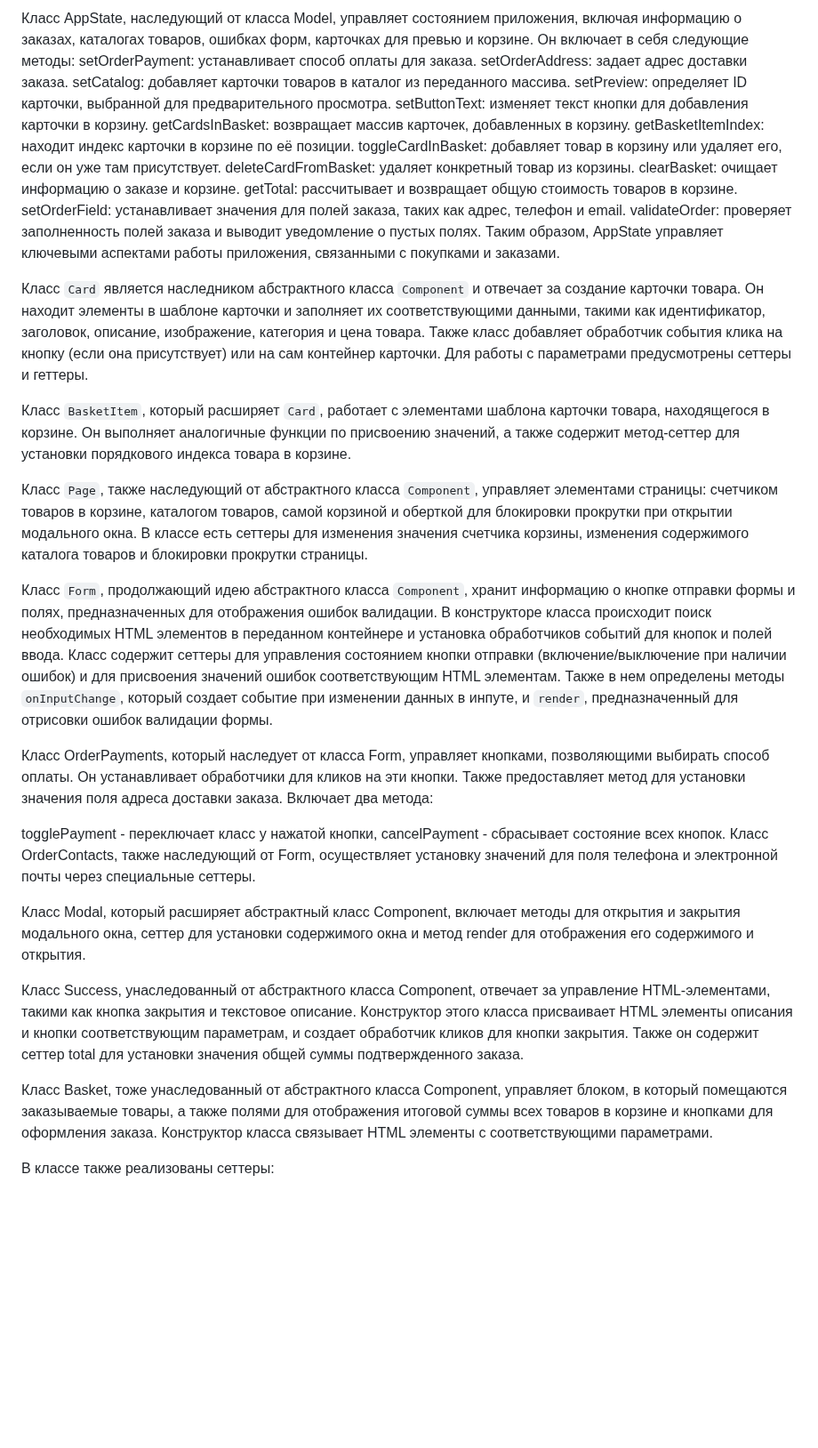
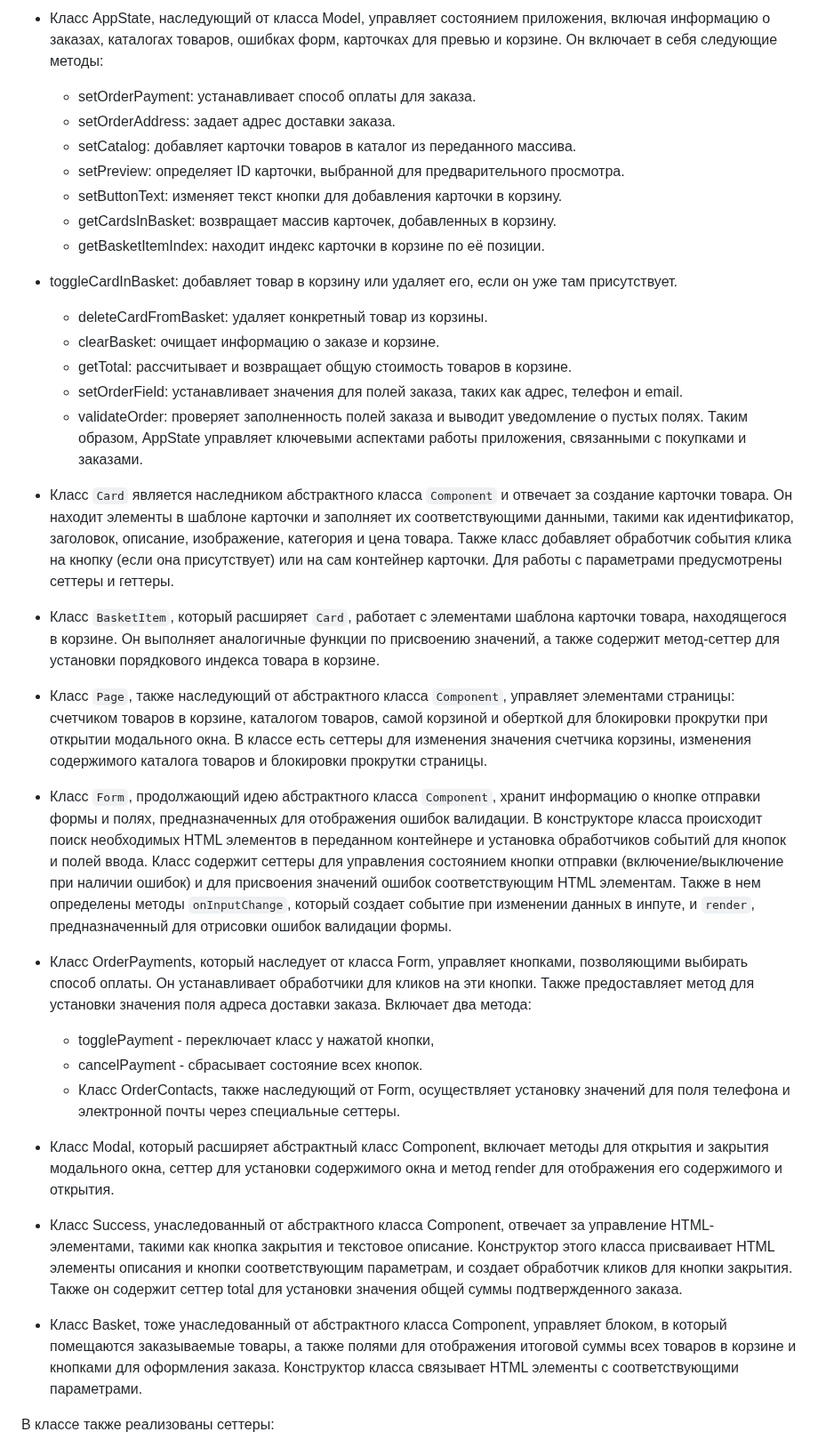
Before and after one commit to TonyGoose/web-larek-frontend, a Markdown page: README.md, the part around one of its changes. Shown at 89% size. GitHub-like rendering; blank space fills up the shorter version.

```diff
--- a/README.md
+++ b/README.md
@@ -174,40 +179,39 @@ post для отправки данных на сервер, принимающ
 
-Класс AppState, наследующий от класса Model, управляет состоянием приложения, включая информацию о заказах, каталогах товаров, ошибках форм, карточках для превью и корзине. Он включает в себя следующие методы:
-setOrderPayment: устанавливает способ оплаты для заказа.
-setOrderAddress: задает адрес доставки заказа.
-setCatalog: добавляет карточки товаров в каталог из переданного массива.
-setPreview: определяет ID карточки, выбранной для предварительного просмотра.
-setButtonText: изменяет текст кнопки для добавления карточки в корзину.
-getCardsInBasket: возвращает массив карточек, добавленных в корзину.
-getBasketItemIndex: находит индекс карточки в корзине по её позиции.
-toggleCardInBasket: добавляет товар в корзину или удаляет его, если он уже там присутствует.
-deleteCardFromBasket: удаляет конкретный товар из корзины.
-clearBasket: очищает информацию о заказе и корзине.
-getTotal: рассчитывает и возвращает общую стоимость товаров в корзине.
-setOrderField: устанавливает значения для полей заказа, таких как адрес, телефон и email.
-validateOrder: проверяет заполненность полей заказа и выводит уведомление о пустых полях.
+ - Класс AppState, наследующий от класса Model, управляет состоянием приложения, включая информацию о заказах, каталогах товаров, ошибках форм, карточках для превью и корзине. Он включает в себя следующие методы:
+   - setOrderPayment: устанавливает способ оплаты для заказа.
+   - setOrderAddress: задает адрес доставки заказа.
+   - setCatalog: добавляет карточки товаров в каталог из переданного массива.
+   - setPreview: определяет ID карточки, выбранной для предварительного просмотра.
+   - setButtonText: изменяет текст кнопки для добавления карточки в корзину.
+   - getCardsInBasket: возвращает массив карточек, добавленных в корзину.
+   - getBasketItemIndex: находит индекс карточки в корзине по её позиции.
+ - toggleCardInBasket: добавляет товар в корзину или удаляет его, если он уже там присутствует.
+   - deleteCardFromBasket: удаляет конкретный товар из корзины.
+   - clearBasket: очищает информацию о заказе и корзине.
+   - getTotal: рассчитывает и возвращает общую стоимость товаров в корзине.
+   - setOrderField: устанавливает значения для полей заказа, таких как адрес, телефон и email.
+   - validateOrder: проверяет заполненность полей заказа и выводит уведомление о пустых полях.
 Таким образом, AppState управляет ключевыми аспектами работы приложения, связанными с покупками и заказами.
 
-Класс `Card` является наследником абстрактного класса `Component` и отвечает за создание карточки товара. Он находит элементы в шаблоне карточки и заполняет их соответствующими данными, такими как идентификатор, заголовок, описание, изображение, категория и цена товара. Также класс добавляет обработчик события клика на кнопку (если она присутствует) или на сам контейнер карточки. Для работы с параметрами предусмотрены сеттеры и геттеры.
+ - Класс `Card` является наследником абстрактного класса `Component` и отвечает за создание карточки товара. Он находит элементы в шаблоне карточки и заполняет их соответствующими данными, такими как идентификатор, заголовок, описание, изображение, категория и цена товара. Также класс добавляет обработчик события клика на кнопку (если она присутствует) или на сам контейнер карточки. Для работы с параметрами предусмотрены сеттеры и геттеры.
 
-Класс `BasketItem`, который расширяет `Card`, работает с элементами шаблона карточки товара, находящегося в корзине. Он выполняет аналогичные функции по присвоению значений, а также содержит метод-сеттер для установки порядкового индекса товара в корзине.
+ - Класс `BasketItem`, который расширяет `Card`, работает с элементами шаблона карточки товара, находящегося в корзине. Он выполняет аналогичные функции по присвоению значений, а также содержит метод-сеттер для установки порядкового индекса товара в корзине.
 
-Класс `Page`, также наследующий от абстрактного класса `Component`, управляет элементами страницы: счетчиком товаров в корзине, каталогом товаров, самой корзиной и оберткой для блокировки прокрутки при открытии модального окна. В классе есть сеттеры для изменения значения счетчика корзины, изменения содержимого каталога товаров и блокировки прокрутки страницы.
+ - Класс `Page`, также наследующий от абстрактного класса `Component`, управляет элементами страницы: счетчиком товаров в корзине, каталогом товаров, самой корзиной и оберткой для блокировки прокрутки при открытии модального окна. В классе есть сеттеры для изменения значения счетчика корзины, изменения содержимого каталога товаров и блокировки прокрутки страницы.
 
-Класс `Form`, продолжающий идею абстрактного класса `Component`, хранит информацию о кнопке отправки формы и полях, предназначенных для отображения ошибок валидации. В конструкторе класса происходит поиск необходимых HTML элементов в переданном контейнере и установка обработчиков событий для кнопок и полей ввода. Класс содержит сеттеры для управления состоянием кнопки отправки (включение/выключение при наличии ошибок) и для присвоения значений ошибок соответствующим HTML элементам. Также в нем определены методы `onInputChange`, который создает событие при изменении данных в инпуте, и `render`, предназначенный для отрисовки ошибок валидации формы.
+ - Класс `Form`, продолжающий идею абстрактного класса `Component`, хранит информацию о кнопке отправки формы и полях, предназначенных для отображения ошибок валидации. В конструкторе класса происходит поиск необходимых HTML элементов в переданном контейнере и установка обработчиков событий для кнопок и полей ввода. Класс содержит сеттеры для управления состоянием кнопки отправки (включение/выключение при наличии ошибок) и для присвоения значений ошибок соответствующим HTML элементам. Также в нем определены методы `onInputChange`, который создает событие при изменении данных в инпуте, и `render`, предназначенный для отрисовки ошибок валидации формы.
 
 
-Класс OrderPayments, который наследует от класса Form, управляет кнопками, позволяющими выбирать способ оплаты. Он устанавливает обработчики для кликов на эти кнопки. Также предоставляет метод для установки значения поля адреса доставки заказа. Включает два метода:
+ - Класс OrderPayments, который наследует от класса Form, управляет кнопками, позволяющими выбирать способ оплаты. Он устанавливает обработчики для кликов на эти кнопки. Также предоставляет метод для установки значения поля адреса доставки заказа. Включает два метода:
+   - togglePayment - переключает класс у нажатой кнопки,
+   - cancelPayment - сбрасывает состояние всех кнопок.
+   - Класс OrderContacts, также наследующий от Form, осуществляет установку значений для поля телефона и электронной почты через специальные сеттеры.
 
-togglePayment - переключает класс у нажатой кнопки,
-cancelPayment - сбрасывает состояние всех кнопок.
-Класс OrderContacts, также наследующий от Form, осуществляет установку значений для поля телефона и электронной почты через специальные сеттеры.
+ - Класс Modal, который расширяет абстрактный класс Component, включает методы для открытия и закрытия модального окна, сеттер для установки содержимого окна и метод render для отображения его содержимого и открытия.
 
-Класс Modal, который расширяет абстрактный класс Component, включает методы для открытия и закрытия модального окна, сеттер для установки содержимого окна и метод render для отображения его содержимого и открытия.
+ - Класс Success, унаследованный от абстрактного класса Component, отвечает за управление HTML-элементами, такими как кнопка закрытия и текстовое описание. Конструктор этого класса присваивает HTML элементы описания и кнопки соответствующим параметрам, и создает обработчик кликов для кнопки закрытия. Также он содержит сеттер total для установки значения общей суммы подтвержденного заказа.
 
-Класс Success, унаследованный от абстрактного класса Component, отвечает за управление HTML-элементами, такими как кнопка закрытия и текстовое описание. Конструктор этого класса присваивает HTML элементы описания и кнопки соответствующим параметрам, и создает обработчик кликов для кнопки закрытия. Также он содержит сеттер total для установки значения общей суммы подтвержденного заказа.
-
-Класс Basket, тоже унаследованный от абстрактного класса Component, управляет блоком, в который помещаются заказываемые товары, а также полями для отображения итоговой суммы всех товаров в корзине и кнопками для оформления заказа. Конструктор класса связывает HTML элементы с соответствующими параметрами.
+ - Класс Basket, тоже унаследованный от абстрактного класса Component, управляет блоком, в который помещаются заказываемые товары, а также полями для отображения итоговой суммы всех товаров в корзине и кнопками для оформления заказа. Конструктор класса связывает HTML элементы с соответствующими параметрами.
 
 В классе также реализованы сеттеры:
 
```
Also changed, not shown: other parts of README.md (+80 -71 lines).
